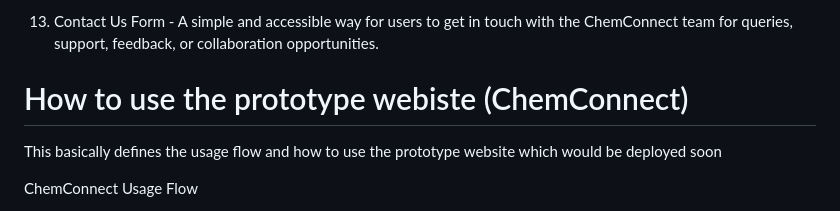
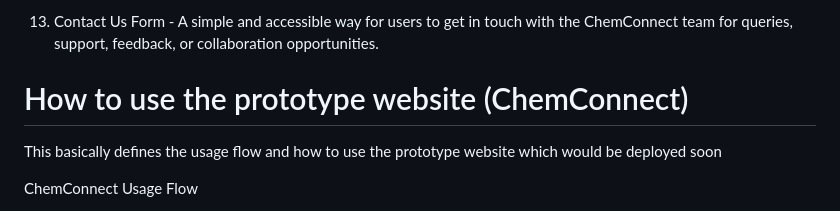
Before and after one commit to PrimeInnovators/ChemConnect_Prototype, a Markdown page: README.md, the part around the change. Rendered like a GitHub page.

```diff
--- a/README.md
+++ b/README.md
@@ -100,7 +100,7 @@ A comprehensive section answering common queries regarding platform use, rules,
 13. Contact Us Form -
 A simple and accessible way for users to get in touch with the ChemConnect team for queries, support, feedback, or collaboration opportunities.
 
-# How to use the prototype webiste (ChemConnect)
+# How to use the prototype website (ChemConnect)
 This basically defines the usage flow and how to use the prototype website which would be deployed soon
 
 ChemConnect Usage Flow
```
